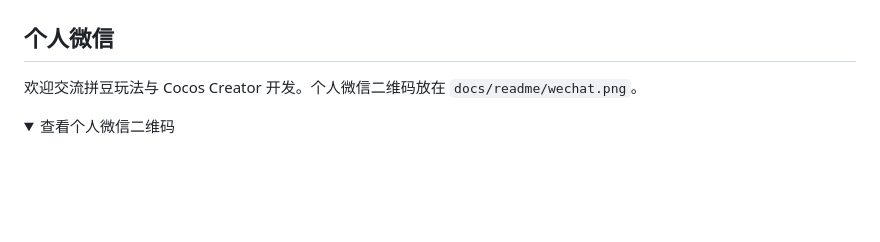
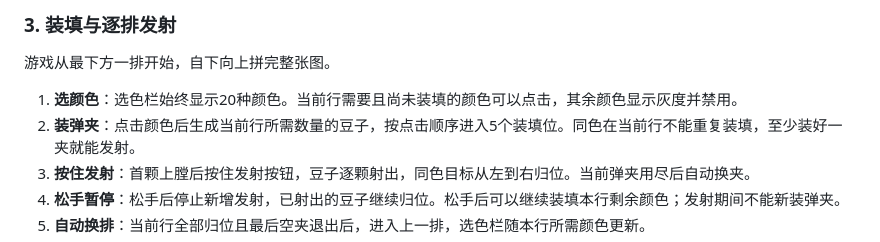
Before and after one commit to 870491465/mengchongpd, a Markdown page: README.md, the part around one of its changes. Rendered like a GitHub page; folded sections open; blank space fills up the shorter version.

```diff
--- a/README.md
+++ b/README.md
@@ -14,12 +29,13 @@ Cocos Creator **3.8.8** 手机竖屏拼豆原型。当前关卡为“小猫的
 </p>
 
-</details>
+### 3. 装填与逐排发射
 
-## 个人微信
+游戏从最下方一排开始，自下向上拼完整张图。
 
-欢迎交流拼豆玩法与 Cocos Creator 开发。个人微信二维码放在 `docs/readme/wechat.png`。
-
-<details>
-<summary>查看个人微信二维码</summary>
+1. **选颜色**：选色栏始终显示20种颜色。当前行需要且尚未装填的颜色可以点击，其余颜色显示灰度并禁用。
+2. **装弹夹**：点击颜色后生成当前行所需数量的豆子，按点击顺序进入5个装填位。同色在当前行不能重复装填，至少装好一夹就能发射。
+3. **按住发射**：首颗上膛后按住发射按钮，豆子逐颗射出，同色目标从左到右归位。当前弹夹用尽后自动换夹。
+4. **松手暂停**：松手后停止新增发射，已射出的豆子继续归位。松手后可以继续装填本行剩余颜色；发射期间不能新装弹夹。
+5. **自动换排**：当前行全部归位且最后空夹退出后，进入上一排，选色栏随本行所需颜色更新。
 
 <p align="center">
```
Also changed, not shown: other parts of README.md (+48 -13 lines), docs/readme/README.md (+6 -4 lines), docs/readme/wechat-contact.png (added), 3 other files.
